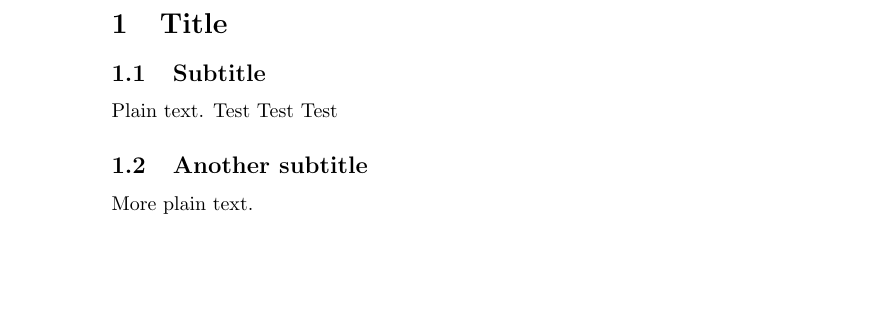
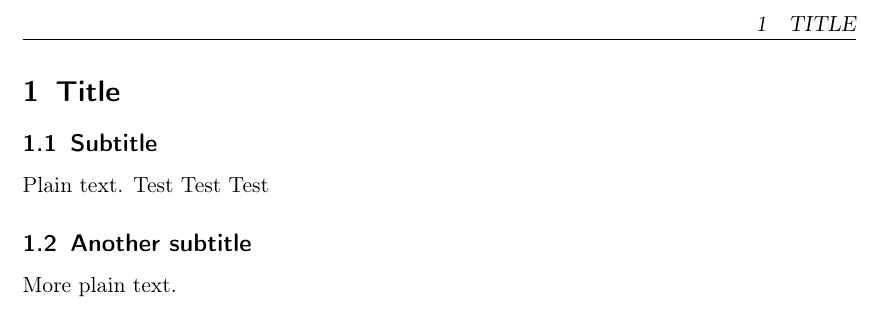
Before and after one commit to pick2510/Energiespeicher, a LaTeX document (document.tex): part of the page, cut at the place of the change, the shorter picture padded with empty space. Compiled offline with pdfLaTeX.

Commit message:
Header und co.

```diff
--- a/document.tex
+++ b/document.tex
@@ -1,7 +1,31 @@
 %%This is a very basic article template.
 %%There is just one section and two subsections.
-\documentclass{article}
+\RequirePackage[ngerman=ngerman-x-latest]{hyphsubst}
+%\documentclass[11pt,a4paper]{scrbook}
+\documentclass[11pt,a4paper]{scrartcl}
+%\documentclass[11pt,a4paper]{article}
+\usepackage[latin1]{inputenc}
+\usepackage[T1]{fontenc}
+%\renewcommand{\familydefault}{\sfdefault}
+\usepackage[a4paper]{geometry}
+%\geometry{verbose,tmargin=2.5cm,lmargin=2.5cm,rmargin=1.5cm,bmargin=3cm}
+\usepackage[ngerman,english]{babel}
+%\usepackage{ngerman}
+\usepackage{amsmath}
+\usepackage{amsfonts}
+\usepackage{amssymb}
+\usepackage{setspace}
+\usepackage[pdftex]{graphicx}
+\usepackage{epstopdf}
+\usepackage[final]{pdfpages}
+\usepackage{chngcntr}
+%\usepackage{hyperref}
+\usepackage{placeins}
 
+\setlength{\parindent}{0pt}
+\setlength{\headheight}{14pt}
+\usepackage{fancyhdr}
+\pagestyle{fancy}
 \begin{document}
 
 
```
